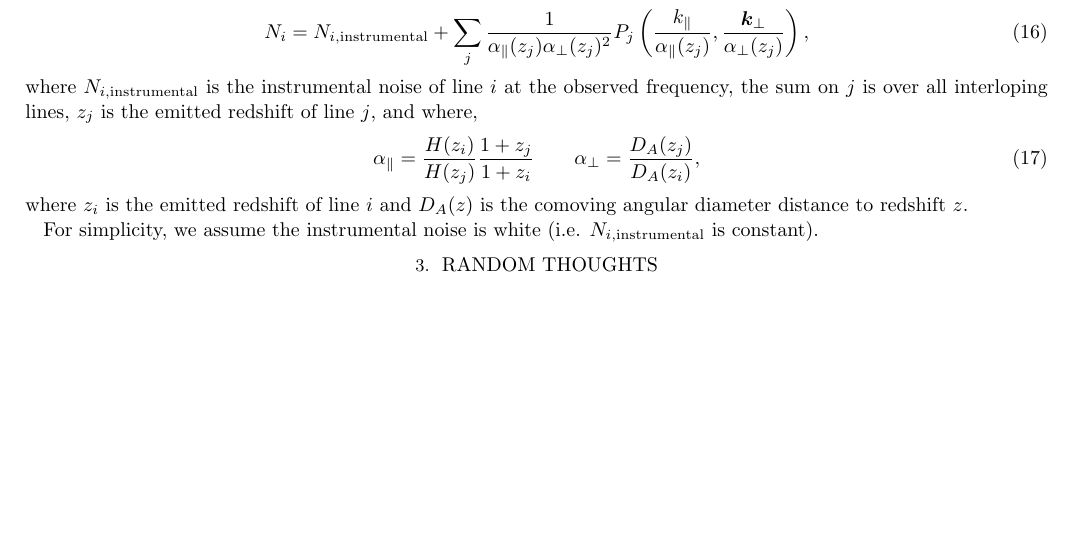
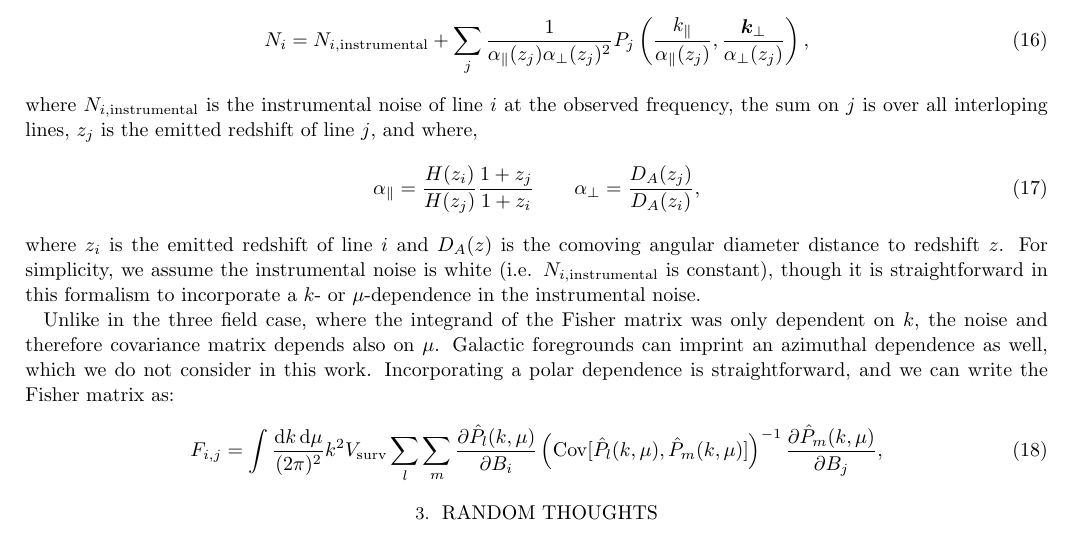
Before and after one commit to gusbeane/CO_eloping, a LaTeX paper (paper/ms.tex): part of page 5 of 6, cut so that both start at the same text, the shorter picture padded with empty space. Compiled offline with pdfLaTeX.

Commit message:
Add k, mu Fisher matrix

```diff
--- a/paper/ms.tex
+++ b/paper/ms.tex
@@ -379,10 +379,25 @@ emitted redshift of line $j$, and where,
 \aperp = \frac{D_{A}(z_j)}{D_A(z_i)}\text{,}
 \end{alignat}
 where $z_i$ is the emitted redshift of line $i$ and $D_A(z)$ is the comoving
-angular diameter distance to redshift $z$.
+angular diameter distance to redshift $z$. For simplicity, we assume the
+instrumental noise is white (i.e. $N_{i,\text{instrumental}}$ is constant),
+though it is straightforward in this formalism to incorporate a $k$- or
+$\mu$-dependence in the instrumental noise.
 
-For simplicity, we assume the instrumental noise is white (i.e.
-$N_{i,\text{instrumental}}$ is constant).
+Unlike in the three field case, where the integrand of the Fisher matrix was
+only dependent on $k$, the noise and therefore covariance matrix depends also
+on $\mu$. Galactic foregrounds can imprint an azimuthal dependence as well,
+which we do not consider in this work. Incorporating a polar dependence is straightforward, and we can write the Fisher matrix as:
+\beq\label{eq:fisher_mu}
+F_{i,j} =
+\int \frac{\text{d}k\,\text{d}\mu}{(2\pi)^2} k^2 V_{\text{surv}}
+% \int \frac{\text{d}k\,k^2}{2\pi^2} V_{\text{surv}}
+\sum_{l} \sum_{m}
+\frac{\partial \hat{P}_{l}(k, \mu)}{\partial B_i}
+\left(\Cov{\hat{P}_{l}(k, \mu)}{\hat{P}_{m}(k, \mu)}\right)^{-1}
+\frac{\partial \hat{P}_{m}(k, \mu)}{\partial B_j}\text{,}
+\eeq
+
 
 
 % \begin{multicols}{2}
```
